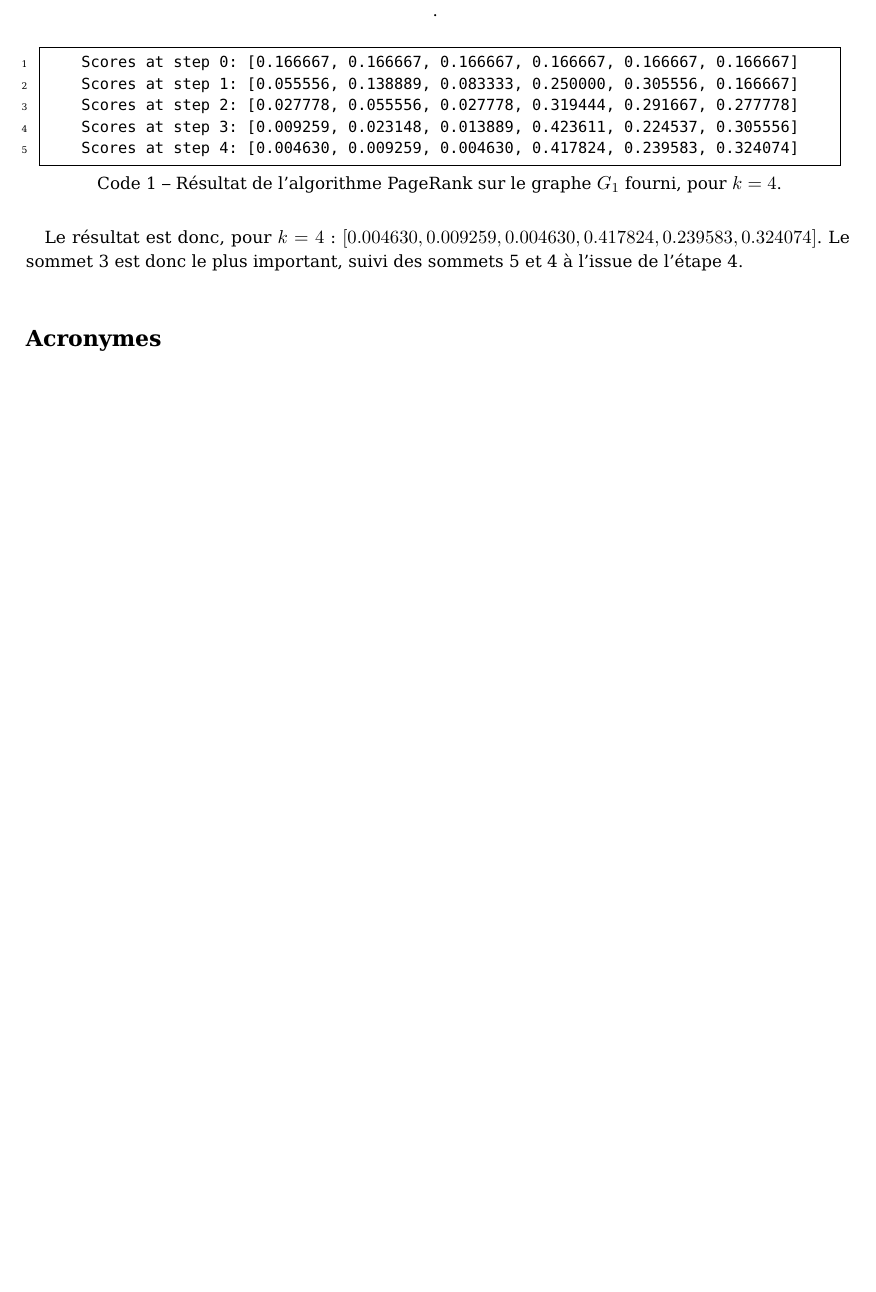
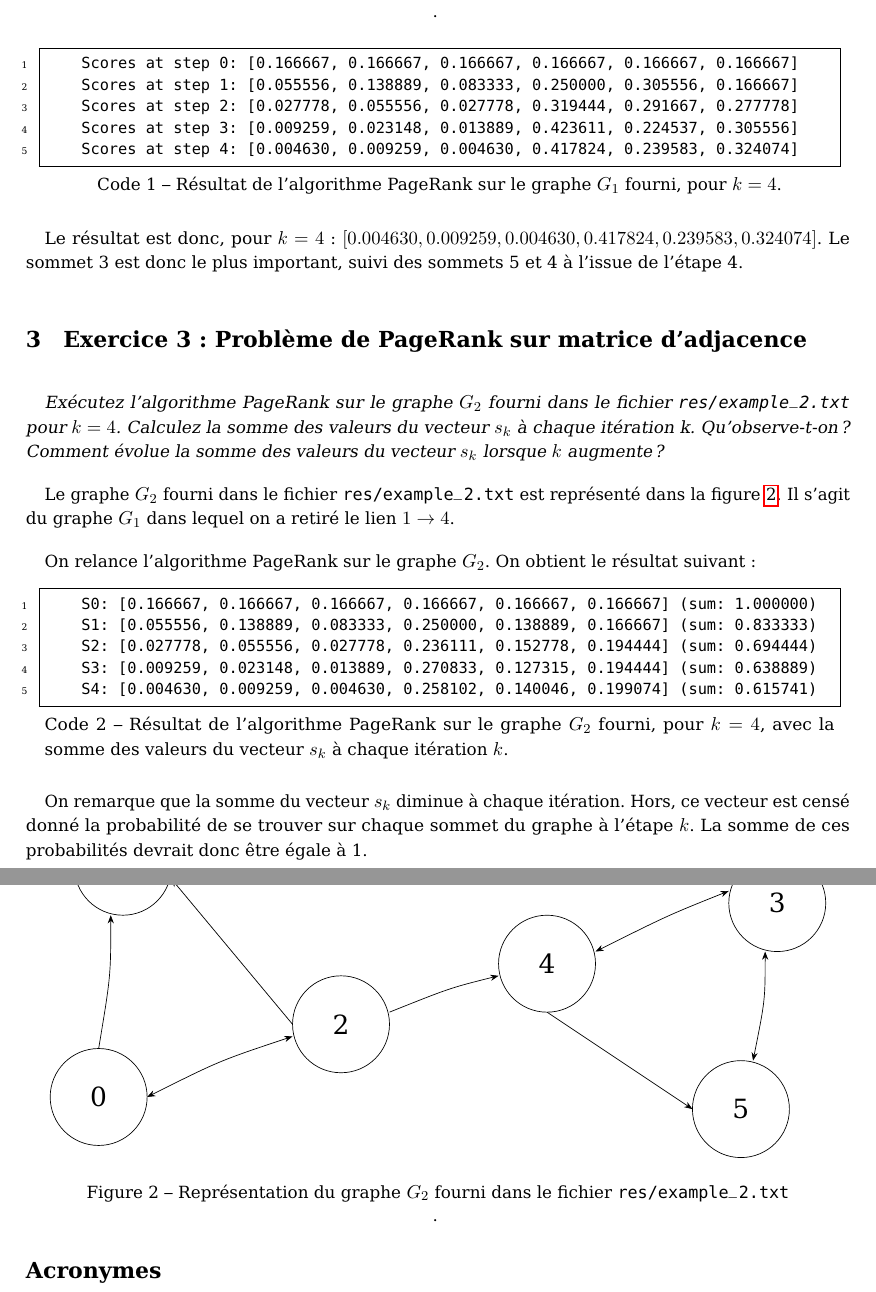
Before and after one commit to 0nyr/AAIA_3IF_TP_PageRank, a LaTeX document (report/main.tex, which reads report/tex/content.tex): part of page 5 of 5 before the commit and two parts of pages 5 and 6 of 6 after it, the two joined at a grey line, cut so that both start at the same text, the shorter picture padded with empty space. Compiled offline with pdfLaTeX.

Commit message:
Exercice 3 done.

```diff
--- a/report/tex/content.tex
+++ b/report/tex/content.tex
@@ -142,3 +145,9 @@ L'implémentation de cet algorithme donne ainsi le résultat suivant pour le gra
 \end{minipage}
 
 Le résultat est donc, pour $k = 4$ : $[0.004630, 0.009259, 0.004630, 0.417824, 0.239583, 0.324074]$. Le sommet 3 est donc le plus important, suivi des sommets 5 et 4 à l'issue de l'étape 4.
+
+\section{Exercice 3 : Problème de PageRank sur matrice d'adjacence}
+
+\textit{Exécutez l'algorithme PageRank sur le graphe $G_2$ fourni dans le fichier \texttt{res/example\_2.txt} pour $k = 4$. Calculez la somme des valeurs du vecteur $s_k$ à chaque itération k. Qu'observe-t-on ? Comment évolue la somme des valeurs du vecteur $s_k$ lorsque $k$ augmente ?}
+
+Le graphe $G_2$ fourni dans le fichier \texttt{res/example\_2.txt} est représenté dans la figure \ref{fig:graph_g2}. Il s'agit du graphe $G_1$ dans lequel on a retiré le lien $1 \rightarrow 4$.
@@ -144,0 +160,5 @@ Le résultat est donc, pour $k = 4$ : $[0.004630, 0.009259, 0.004630, 0.417824,
+        \draw  (8.5,20.25) circle (1cm) node {\LARGE 2} ;
+        \draw  (3.5,18.75) circle (1cm) node {\LARGE 0} ;
+        \draw  (12.75,21.5) circle (1cm) node {\LARGE 4} ;
+        \draw  (17.5,22.75) circle (1cm) node {\LARGE 3} ;
+        \draw  (16.75,18.5) circle (1cm) node {\LARGE 5} ;
@@ -144,0 +173,18 @@ Le résultat est donc, pour $k = 4$ : $[0.004630, 0.009259, 0.004630, 0.417824,
+    \end{tikzpicture}
+    \caption{Représentation du graphe $G_2$ fourni dans le fichier \texttt{res/example\_2.txt}}.
+    \label{fig:graph_g2}
+\end{figure}
+
+On relance l'algorithme PageRank sur le graphe $G_2$. On obtient le résultat suivant :
+
+\begin{minipage}{\dimexpr\linewidth-20pt}
+    \begin{lstlisting}[language=bash, caption={Résultat de l'algorithme PageRank sur le graphe $G_2$ fourni, pour $k = 4$, avec la somme des valeurs du vecteur $s_k$ à chaque itération $k$.}]
+    S0: [0.166667, 0.166667, 0.166667, 0.166667, 0.166667, 0.166667] (sum: 1.000000)
+    S1: [0.055556, 0.138889, 0.083333, 0.250000, 0.138889, 0.166667] (sum: 0.833333)
+    S2: [0.027778, 0.055556, 0.027778, 0.236111, 0.152778, 0.194444] (sum: 0.694444)
+    S3: [0.009259, 0.023148, 0.013889, 0.270833, 0.127315, 0.194444] (sum: 0.638889)
+    S4: [0.004630, 0.009259, 0.004630, 0.258102, 0.140046, 0.199074] (sum: 0.615741)
+    \end{lstlisting}
+\end{minipage}
+
+On remarque que la somme du vecteur $s_k$ diminue à chaque itération. Hors, ce vecteur est censé donné la probabilité de se trouver sur chaque sommet du graphe à l'étape $k$. La somme de ces probabilités devrait donc être égale à 1.
```
Also changed, not shown: report/main.tex (+1 -0 lines), report/main.pdf, report/tex/content.tex (19 more changed lines), 1 other file.
